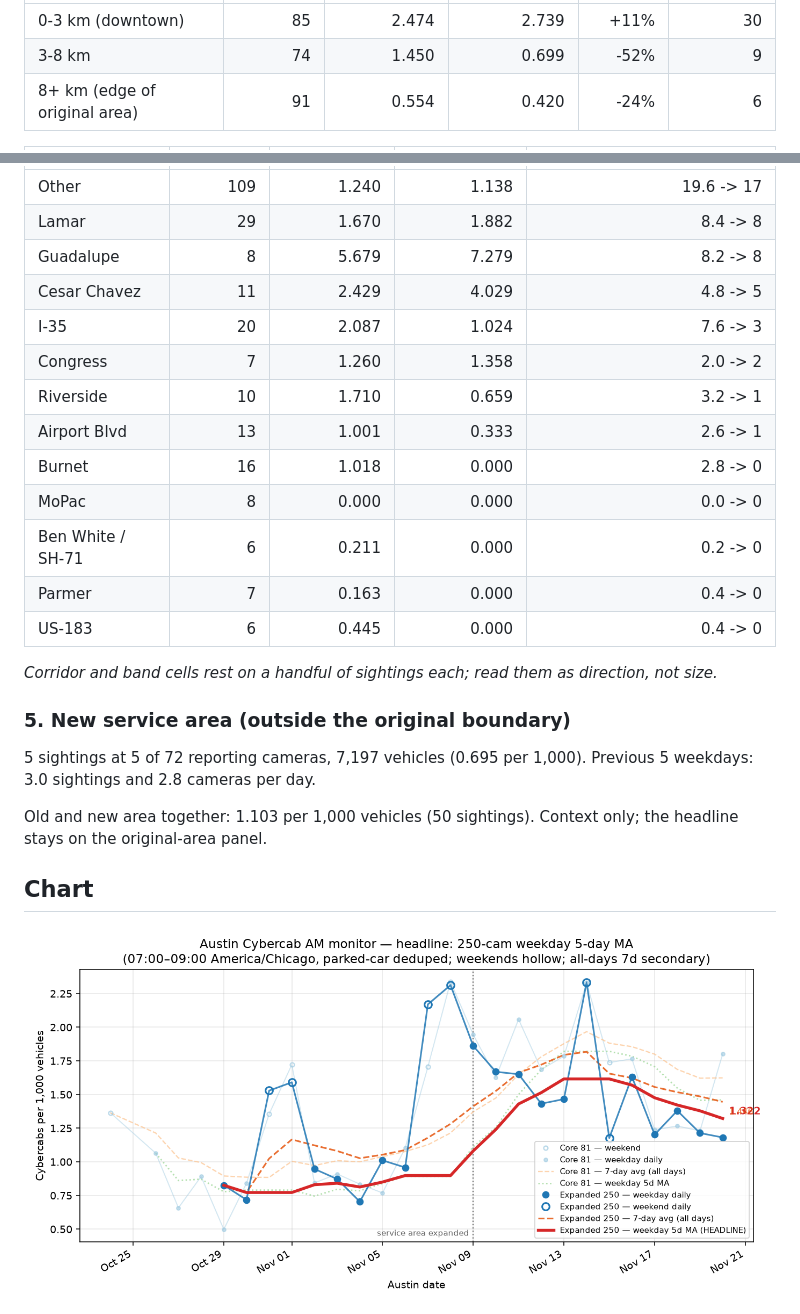
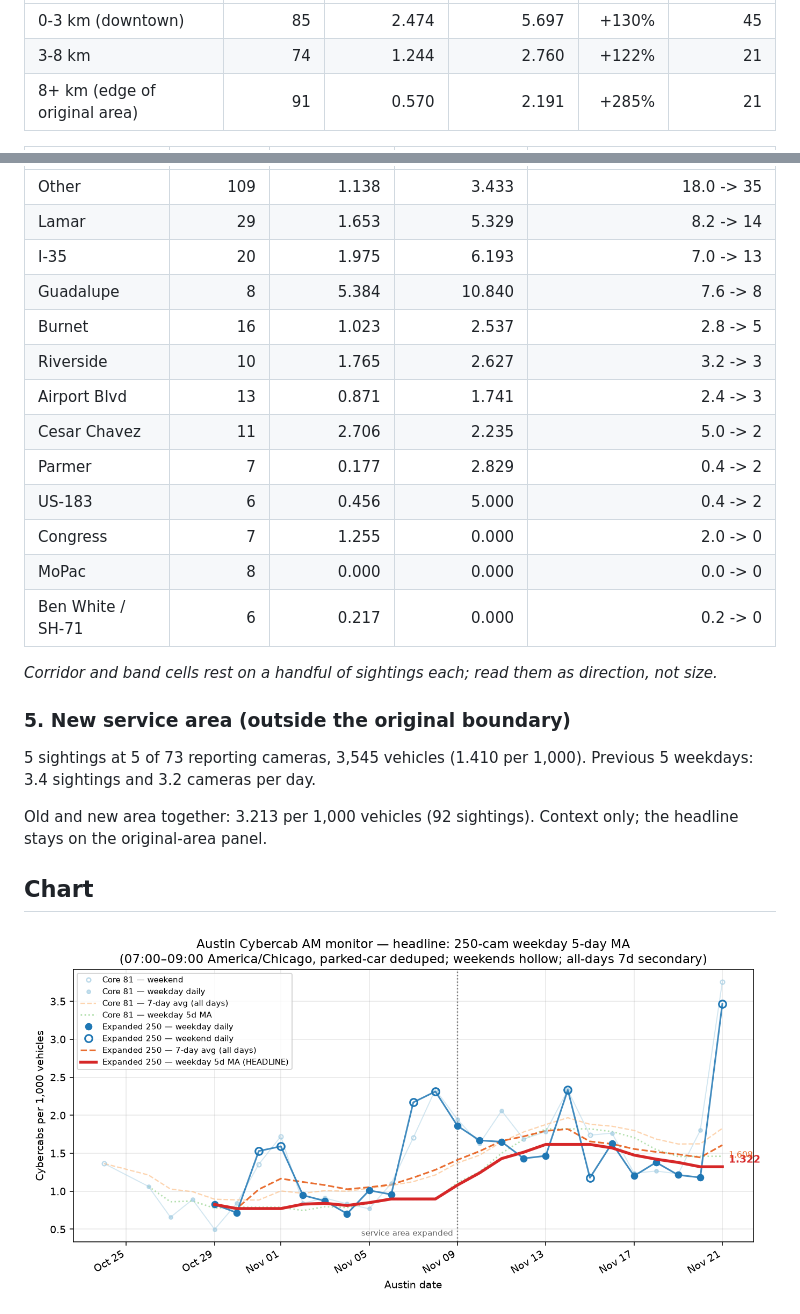
Before and after one commit to itochang123-create/cybercab-tracker, a Markdown page: LATEST.md, 2 parts joined by grey strips. Drawn GitHub-style; pictures changed too: charts/peak_monitor.png.

Commit message:
Daily report 2026-11-21

```diff
--- a/LATEST.md
+++ b/LATEST.md
@@ -67,5 +70,5 @@ Top 10 cameras hold 56% of the day's sightings. 5 of the 30 cameras with a sight
 | --- | ---: | ---: | ---: | ---: | ---: |
-| 0-3 km (downtown) | 85 | 2.474 | 2.739 | +11% | 30 |
-| 3-8 km | 74 | 1.450 | 0.699 | -52% | 9 |
-| 8+ km (edge of original area) | 91 | 0.554 | 0.420 | -24% | 6 |
+| 0-3 km (downtown) | 85 | 2.474 | 5.697 | +130% | 45 |
+| 3-8 km | 74 | 1.244 | 2.760 | +122% | 21 |
+| 8+ km (edge of original area) | 91 | 0.570 | 2.191 | +285% | 21 |
 
@@ -73,25 +76,25 @@ Top 10 cameras hold 56% of the day's sightings. 5 of the 30 cameras with a sight
 | --- | ---: | ---: | ---: | ---: |
-| Other | 109 | 1.240 | 1.138 | 19.6 -> 17 |
-| Lamar | 29 | 1.670 | 1.882 | 8.4 -> 8 |
-| Guadalupe | 8 | 5.679 | 7.279 | 8.2 -> 8 |
-| Cesar Chavez | 11 | 2.429 | 4.029 | 4.8 -> 5 |
-| I-35 | 20 | 2.087 | 1.024 | 7.6 -> 3 |
-| Congress | 7 | 1.260 | 1.358 | 2.0 -> 2 |
-| Riverside | 10 | 1.710 | 0.659 | 3.2 -> 1 |
-| Airport Blvd | 13 | 1.001 | 0.333 | 2.6 -> 1 |
-| Burnet | 16 | 1.018 | 0.000 | 2.8 -> 0 |
+| Other | 109 | 1.138 | 3.433 | 18.0 -> 35 |
+| Lamar | 29 | 1.653 | 5.329 | 8.2 -> 14 |
+| I-35 | 20 | 1.975 | 6.193 | 7.0 -> 13 |
+| Guadalupe | 8 | 5.384 | 10.840 | 7.6 -> 8 |
+| Burnet | 16 | 1.023 | 2.537 | 2.8 -> 5 |
+| Riverside | 10 | 1.765 | 2.627 | 3.2 -> 3 |
+| Airport Blvd | 13 | 0.871 | 1.741 | 2.4 -> 3 |
+| Cesar Chavez | 11 | 2.706 | 2.235 | 5.0 -> 2 |
+| Parmer | 7 | 0.177 | 2.829 | 0.4 -> 2 |
+| US-183 | 6 | 0.456 | 5.000 | 0.4 -> 2 |
+| Congress | 7 | 1.255 | 0.000 | 2.0 -> 0 |
 | MoPac | 8 | 0.000 | 0.000 | 0.0 -> 0 |
-| Ben White / SH-71 | 6 | 0.211 | 0.000 | 0.2 -> 0 |
-| Parmer | 7 | 0.163 | 0.000 | 0.4 -> 0 |
-| US-183 | 6 | 0.445 | 0.000 | 0.4 -> 0 |
+| Ben White / SH-71 | 6 | 0.217 | 0.000 | 0.2 -> 0 |
 
 _Corridor and band cells rest on a handful of sightings each; read them as direction, not size._
 
 ### 5. New service area (outside the original boundary)
 
-5 sightings at 5 of 72 reporting cameras, 7,197 vehicles (0.695 per 1,000). Previous 5 weekdays: 3.0 sightings and 2.8 cameras per day.
+5 sightings at 5 of 73 reporting cameras, 3,545 vehicles (1.410 per 1,000). Previous 5 weekdays: 3.4 sightings and 3.2 cameras per day.
 
-Old and new area together: 1.103 per 1,000 vehicles (50 sightings). Context only; the headline stays on the original-area panel.
+Old and new area together: 3.213 per 1,000 vehicles (92 sightings). Context only; the headline stays on the original-area panel.
 
 ## Chart
 
```
Also changed, not shown: other parts of LATEST.md (+34 -31 lines), reports/digest_2026-11-21.md (added, +103 -0 lines), reports/extras_2026-11-21.md (added, +70 -0 lines), 11 other files.
